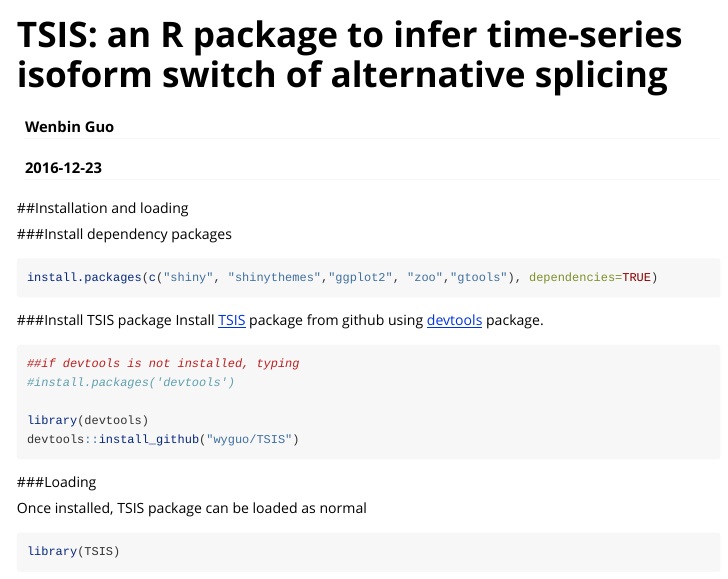
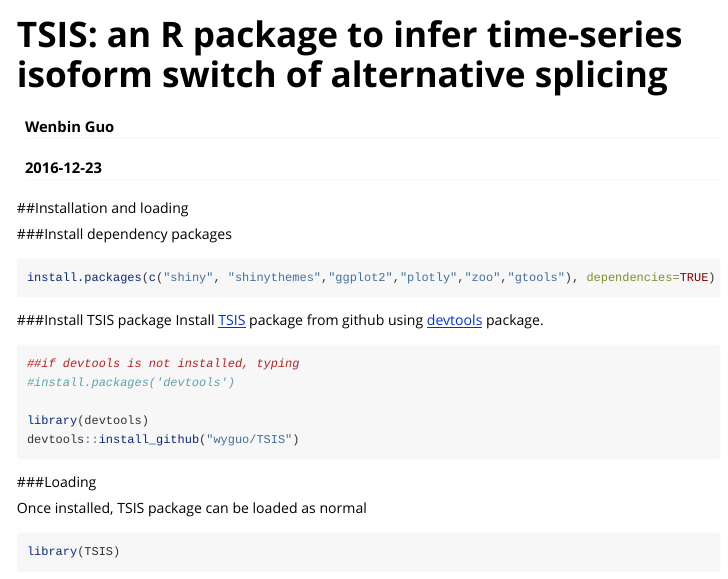
Before and after one commit to wyguo/TSIS, an R Markdown document (vignettes/manual.Rmd): the page in a window 1100 px wide, from its top. Rendered offline with R 4.5, knitr and Pandoc, with nearby package versions; long lines of code are wrapped.

Commit message:
Update manual.Rmd

````diff
--- a/vignettes/manual.Rmd
+++ b/vignettes/manual.Rmd
@@ -15,7 +15,7 @@
 ###Install dependency packages
 
 ```{r,eval=F}
-install.packages(c("shiny", "shinythemes","ggplot2", "zoo","gtools"), dependencies=TRUE)
+install.packages(c("shiny", "shinythemes","ggplot2","plotly","zoo","gtools"), dependencies=TRUE)
 
 ```
 
````
